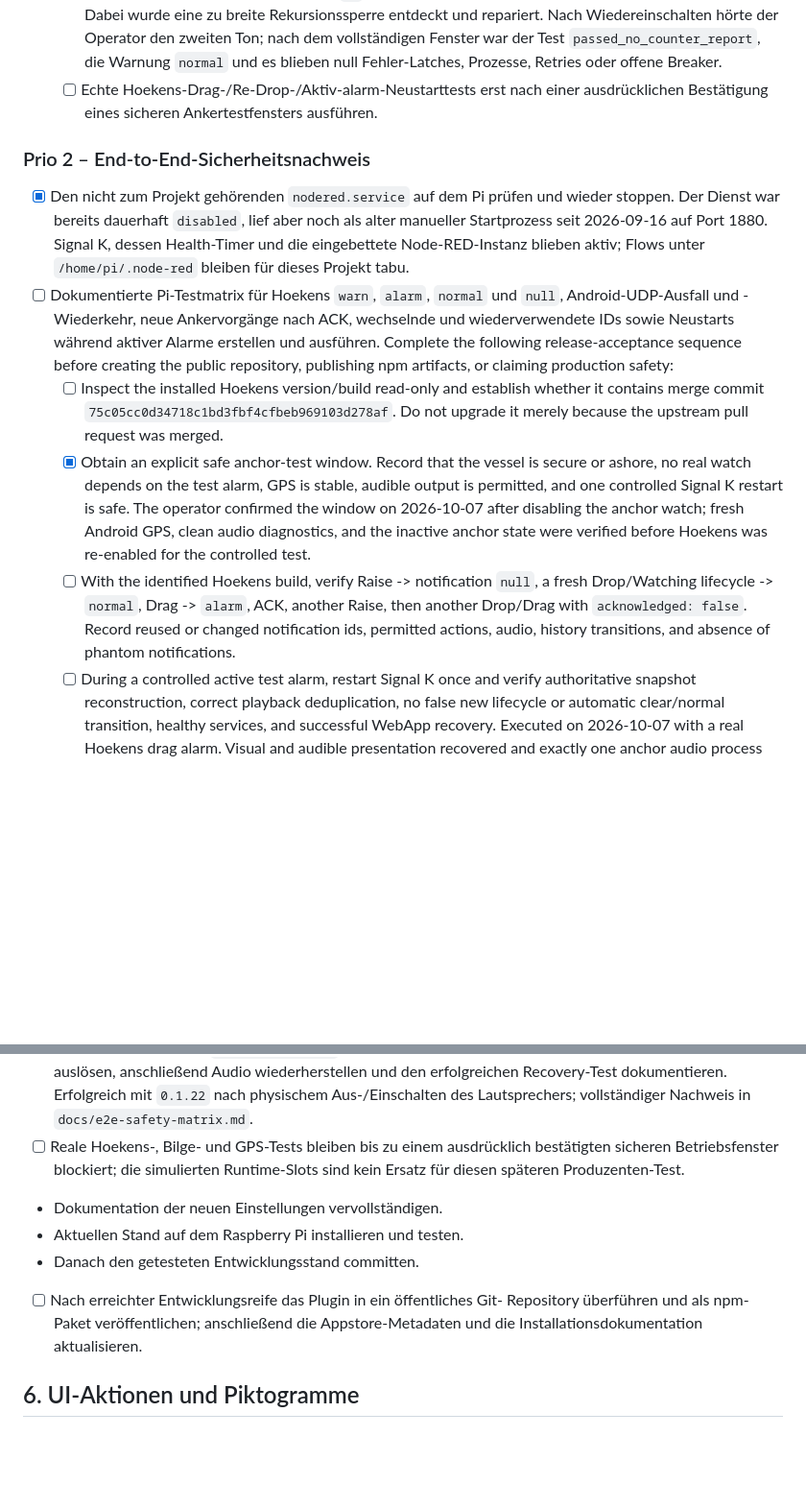
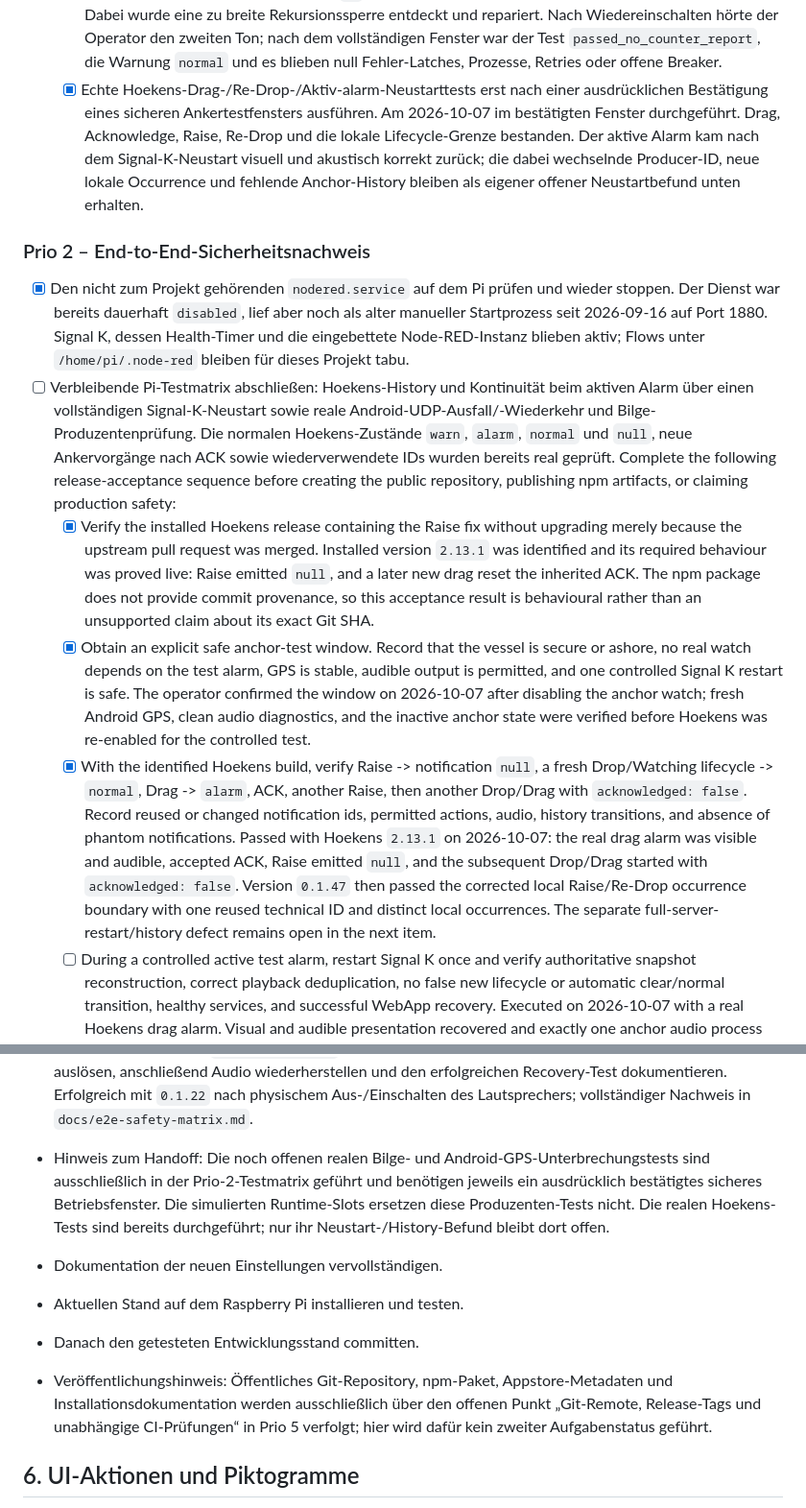
Before and after one commit to haipule/signalk-notification-engine, a Markdown page: TODO.md, 2 parts joined by grey strips. Shown at 96% size. GitHub-like rendering; blank space fills up the shorter version.

Commit message:
docs: reconcile completed Hoekens tests

```diff
--- a/TODO.md
+++ b/TODO.md
@@ -297,8 +297,13 @@
     hörte der Operator den zweiten Ton; nach dem vollständigen Fenster war der
     Test `passed_no_counter_report`, die Warnung `normal` und es blieben null
     Fehler-Latches, Prozesse, Retries oder offene Breaker.
-  - [ ] Echte Hoekens-Drag-/Re-Drop-/Aktiv-alarm-Neustarttests erst nach einer
+  - [x] Echte Hoekens-Drag-/Re-Drop-/Aktiv-alarm-Neustarttests erst nach einer
     ausdrücklichen Bestätigung eines sicheren Ankertestfensters ausführen.
+    Am 2026-10-07 im bestätigten Fenster durchgeführt. Drag, Acknowledge,
+    Raise, Re-Drop und die lokale Lifecycle-Grenze bestanden. Der aktive
+    Alarm kam nach dem Signal-K-Neustart visuell und akustisch korrekt zurück;
+    die dabei wechselnde Producer-ID, neue lokale Occurrence und fehlende
+    Anchor-History bleiben als eigener offener Neustartbefund unten erhalten.
 
 ### Prio 2 – End-to-End-Sicherheitsnachweis
 
@@ -307,27 +312,36 @@
   als alter manueller Startprozess seit 2026-09-16 auf Port 1880. Signal K,
   dessen Health-Timer und die eingebettete Node-RED-Instanz blieben aktiv;
   Flows unter `/home/pi/.node-red` bleiben für dieses Projekt tabu.
-- [ ] Dokumentierte Pi-Testmatrix für Hoekens `warn`, `alarm`, `normal` und
-  `null`, Android-UDP-Ausfall und -Wiederkehr, neue Ankervorgänge nach ACK,
-  wechselnde und wiederverwendete IDs sowie Neustarts während aktiver Alarme
-  erstellen und ausführen.
+- [ ] Verbleibende Pi-Testmatrix abschließen: Hoekens-History und Kontinuität
+  beim aktiven Alarm über einen vollständigen Signal-K-Neustart sowie reale
+  Android-UDP-Ausfall/-Wiederkehr und Bilge-Produzentenprüfung. Die normalen
+  Hoekens-Zustände `warn`, `alarm`, `normal` und `null`, neue Ankervorgänge nach
+  ACK sowie wiederverwendete IDs wurden bereits real geprüft.
   Complete the following release-acceptance sequence before creating the
   public repository, publishing npm artifacts, or claiming production safety:
-  - [ ] Inspect the installed Hoekens version/build read-only and establish
-    whether it contains merge commit
-    `75c05cc0d34718c1bd3fbf4cfbeb969103d278af`. Do not upgrade it merely because
-    the upstream pull request was merged.
+  - [x] Verify the installed Hoekens release containing the Raise fix without
+    upgrading merely because the upstream pull request was merged. Installed
+    version `2.13.1` was identified and its required behaviour was proved live:
+    Raise emitted `null`, and a later new drag reset the inherited ACK. The npm
+    package does not provide commit provenance, so this acceptance result is
+    behavioural rather than an unsupported claim about its exact Git SHA.
   - [x] Obtain an explicit safe anchor-test window. Record that the vessel is
     secure or ashore, no real watch depends on the test alarm, GPS is stable,
     audible output is permitted, and one controlled Signal K restart is safe.
     The operator confirmed the window on 2026-10-07 after disabling the anchor
     watch; fresh Android GPS, clean audio diagnostics, and the inactive anchor
     state were verified before Hoekens was re-enabled for the controlled test.
-  - [ ] With the identified Hoekens build, verify Raise -> notification `null`,
+  - [x] With the identified Hoekens build, verify Raise -> notification `null`,
     a fresh Drop/Watching lifecycle -> `normal`, Drag -> `alarm`, ACK, another
     Raise, then another Drop/Drag with `acknowledged: false`. Record reused or
     changed notification ids, permitted actions, audio, history transitions,
-    and absence of phantom notifications.
+    and absence of phantom notifications. Passed with Hoekens `2.13.1` on
+    2026-10-07: the real drag alarm was visible and audible, accepted ACK,
+    Raise emitted `null`, and the subsequent Drop/Drag started with
+    `acknowledged: false`. Version `0.1.47` then passed the corrected local
+    Raise/Re-Drop occurrence boundary with one reused technical ID and distinct
+    local occurrences. The separate full-server-restart/history defect remains
+    open in the next item.
   - [ ] During a controlled active test alarm, restart Signal K once and verify
     authoritative snapshot reconstruction, correct playback deduplication,
     no false new lifecycle or automatic clear/normal transition, healthy
@@ -745,16 +759,20 @@
   den erfolgreichen Recovery-Test dokumentieren.
   Erfolgreich mit `0.1.22` nach physischem Aus-/Einschalten des Lautsprechers;
   vollständiger Nachweis in `docs/e2e-safety-matrix.md`.
-- [ ] Reale Hoekens-, Bilge- und GPS-Tests bleiben bis zu einem ausdrücklich
-  bestätigten sicheren Betriebsfenster blockiert; die simulierten Runtime-Slots
-  sind kein Ersatz für diesen späteren Produzenten-Test.
+- Hinweis zum Handoff: Die noch offenen realen Bilge- und
+  Android-GPS-Unterbrechungstests sind ausschließlich in der
+  Prio-2-Testmatrix geführt und benötigen jeweils ein ausdrücklich bestätigtes
+  sicheres Betriebsfenster. Die simulierten Runtime-Slots ersetzen diese
+  Produzenten-Tests nicht. Die realen Hoekens-Tests sind bereits durchgeführt;
+  nur ihr Neustart-/History-Befund bleibt dort offen.
 
 - Dokumentation der neuen Einstellungen vervollständigen.
 - Aktuellen Stand auf dem Raspberry Pi installieren und testen.
 - Danach den getesteten Entwicklungsstand committen.
-- [ ] Nach erreichter Entwicklungsreife das Plugin in ein öffentliches Git-
-  Repository überführen und als npm-Paket veröffentlichen; anschließend die
-  Appstore-Metadaten und die Installationsdokumentation aktualisieren.
+- Veröffentlichungshinweis: Öffentliches Git-Repository, npm-Paket,
+  Appstore-Metadaten und Installationsdokumentation werden ausschließlich über
+  den offenen Punkt „Git-Remote, Release-Tags und unabhängige CI-Prüfungen“ in
+  Prio 5 verfolgt; hier wird dafür kein zweiter Aufgabenstatus geführt.
 
 ## 6. UI-Aktionen und Piktogramme
 
```
